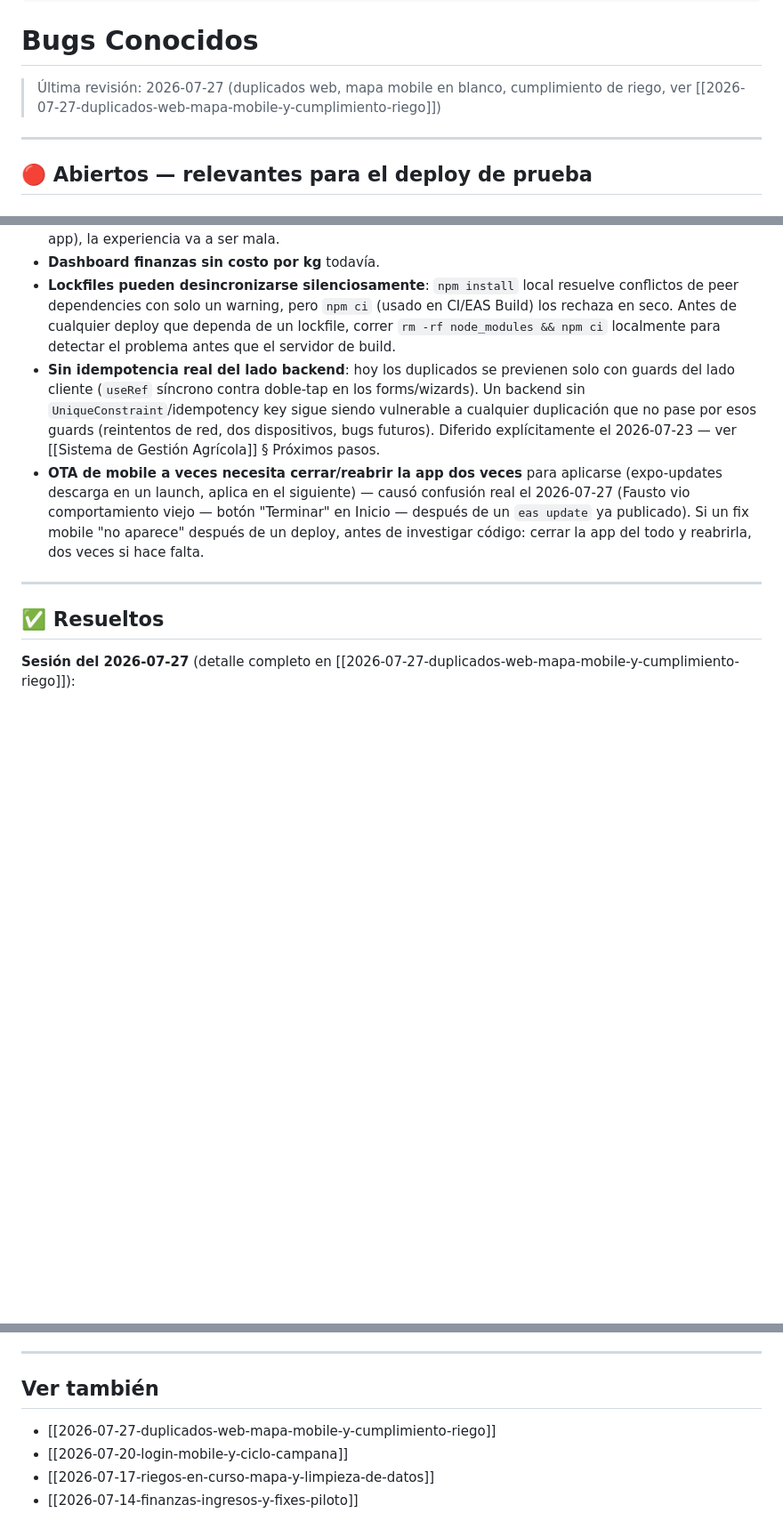
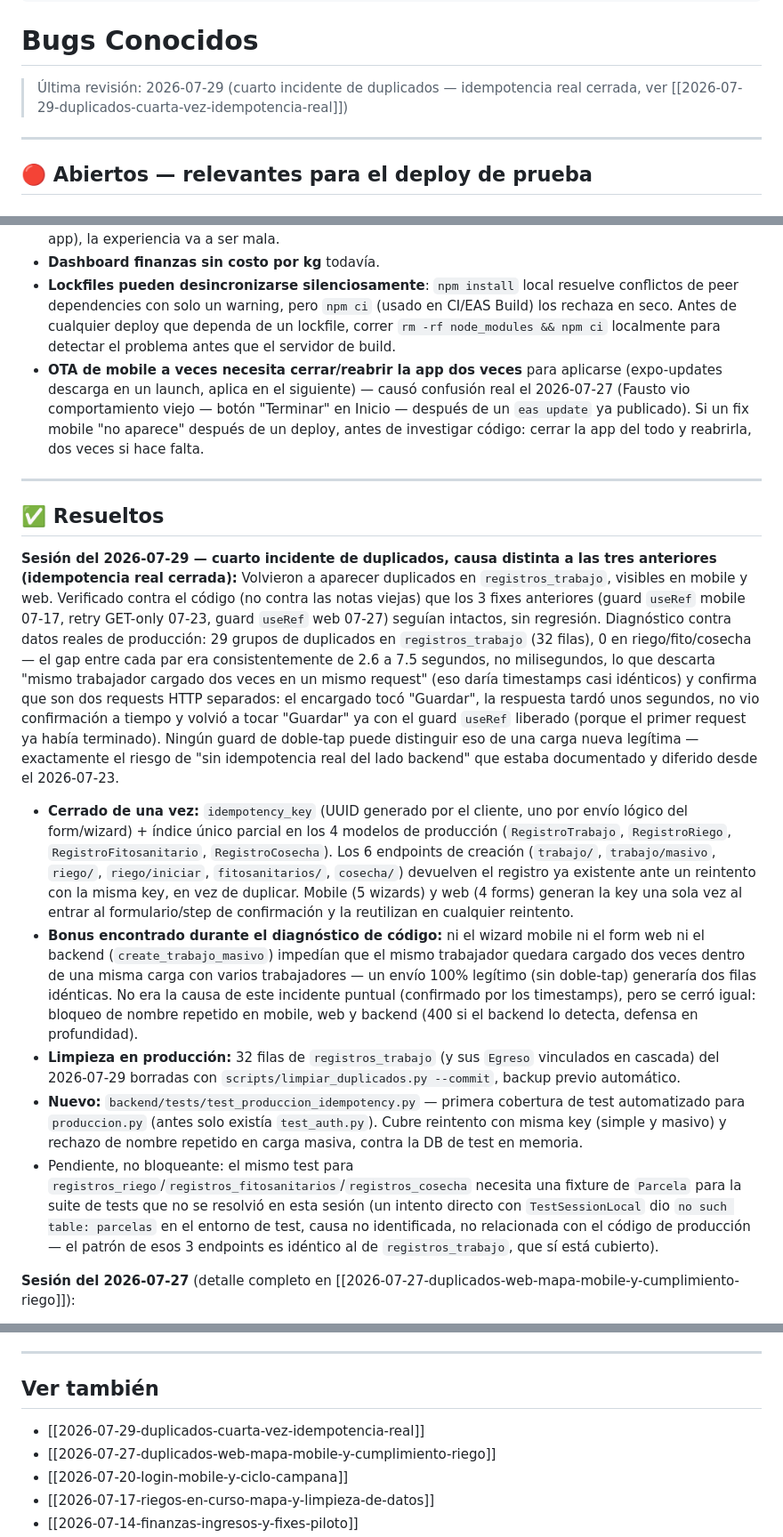
Before and after one commit to FaustoYanzon/Proyecto-Gestion-Los-Lirios-, a Markdown page: docs/sistema/Bugs Conocidos.md, 3 parts joined by grey strips. Shown at 89% size. Drawn GitHub-style; blank space fills up the shorter version.

```diff
--- a/docs/sistema/Bugs Conocidos.md
+++ b/docs/sistema/Bugs Conocidos.md
@@ -4,7 +4,7 @@ tags: [sistema, bugs]
 
 # Bugs Conocidos
 
-> Última revisión: 2026-07-27 (duplicados web, mapa mobile en blanco, cumplimiento de riego, ver [[2026-07-27-duplicados-web-mapa-mobile-y-cumplimiento-riego]])
+> Última revisión: 2026-07-29 (cuarto incidente de duplicados — idempotencia real cerrada, ver [[2026-07-29-duplicados-cuarta-vez-idempotencia-real]])
 
 ---
 
@@ -38,12 +38,19 @@ tags: [sistema, bugs]
 - **Responsividad mobile del frontend web limitada**: solo 11 de 43 componentes usan breakpoints; el layout de dashboard es desktop-first. Si algún encargado prueba desde el celular en el navegador (no la app), la experiencia va a ser mala.
 - **Dashboard finanzas sin costo por kg** todavía.
 - **Lockfiles pueden desincronizarse silenciosamente**: `npm install` local resuelve conflictos de peer dependencies con solo un warning, pero `npm ci` (usado en CI/EAS Build) los rechaza en seco. Antes de cualquier deploy que dependa de un lockfile, correr `rm -rf node_modules && npm ci` localmente para detectar el problema antes que el servidor de build.
-- **Sin idempotencia real del lado backend**: hoy los duplicados se previenen solo con guards del lado cliente (`useRef` síncrono contra doble-tap en los forms/wizards). Un backend sin `UniqueConstraint`/idempotency key sigue siendo vulnerable a cualquier duplicación que no pase por esos guards (reintentos de red, dos dispositivos, bugs futuros). Diferido explícitamente el 2026-07-23 — ver [[Sistema de Gestión Agrícola]] § Próximos pasos.
 - **OTA de mobile a veces necesita cerrar/reabrir la app dos veces** para aplicarse (expo-updates descarga en un launch, aplica en el siguiente) — causó confusión real el 2026-07-27 (Fausto vio comportamiento viejo — botón "Terminar" en Inicio — después de un `eas update` ya publicado). Si un fix mobile "no aparece" después de un deploy, antes de investigar código: cerrar la app del todo y reabrirla, dos veces si hace falta.
 
 ---
 
 ## ✅ Resueltos
+
+**Sesión del 2026-07-29 — cuarto incidente de duplicados, causa distinta a las tres anteriores (idempotencia real cerrada):**
+Volvieron a aparecer duplicados en `registros_trabajo`, visibles en mobile y web. Verificado contra el código (no contra las notas viejas) que los 3 fixes anteriores (guard `useRef` mobile 07-17, retry GET-only 07-23, guard `useRef` web 07-27) seguían intactos, sin regresión. Diagnóstico contra datos reales de producción: 29 grupos de duplicados en `registros_trabajo` (32 filas), 0 en riego/fito/cosecha — el gap entre cada par era consistentemente de 2.6 a 7.5 segundos, no milisegundos, lo que descarta "mismo trabajador cargado dos veces en un mismo request" (eso daría timestamps casi idénticos) y confirma que son dos requests HTTP separados: el encargado tocó "Guardar", la respuesta tardó unos segundos, no vio confirmación a tiempo y volvió a tocar "Guardar" ya con el guard `useRef` liberado (porque el primer request ya había terminado). Ningún guard de doble-tap puede distinguir eso de una carga nueva legítima — exactamente el riesgo de "sin idempotencia real del lado backend" que estaba documentado y diferido desde el 2026-07-23.
+- **Cerrado de una vez:** `idempotency_key` (UUID generado por el cliente, uno por envío lógico del form/wizard) + índice único parcial en los 4 modelos de producción (`RegistroTrabajo`, `RegistroRiego`, `RegistroFitosanitario`, `RegistroCosecha`). Los 6 endpoints de creación (`trabajo/`, `trabajo/masivo`, `riego/`, `riego/iniciar`, `fitosanitarios/`, `cosecha/`) devuelven el registro ya existente ante un reintento con la misma key, en vez de duplicar. Mobile (5 wizards) y web (4 forms) generan la key una sola vez al entrar al formulario/step de confirmación y la reutilizan en cualquier reintento.
+- **Bonus encontrado durante el diagnóstico de código:** ni el wizard mobile ni el form web ni el backend (`create_trabajo_masivo`) impedían que el mismo trabajador quedara cargado dos veces dentro de una misma carga con varios trabajadores — un envío 100% legítimo (sin doble-tap) generaría dos filas idénticas. No era la causa de este incidente puntual (confirmado por los timestamps), pero se cerró igual: bloqueo de nombre repetido en mobile, web y backend (400 si el backend lo detecta, defensa en profundidad).
+- **Limpieza en producción:** 32 filas de `registros_trabajo` (y sus `Egreso` vinculados en cascada) del 2026-07-29 borradas con `scripts/limpiar_duplicados.py --commit`, backup previo automático.
+- **Nuevo:** `backend/tests/test_produccion_idempotency.py` — primera cobertura de test automatizado para `produccion.py` (antes solo existía `test_auth.py`). Cubre reintento con misma key (simple y masivo) y rechazo de nombre repetido en carga masiva, contra la DB de test en memoria.
+- Pendiente, no bloqueante: el mismo test para `registros_riego`/`registros_fitosanitarios`/`registros_cosecha` necesita una fixture de `Parcela` para la suite de tests que no se resolvió en esta sesión (un intento directo con `TestSessionLocal` dio `no such table: parcelas` en el entorno de test, causa no identificada, no relacionada con el código de producción — el patrón de esos 3 endpoints es idéntico al de `registros_trabajo`, que sí está cubierto).
 
 **Sesión del 2026-07-27** (detalle completo en [[2026-07-27-duplicados-web-mapa-mobile-y-cumplimiento-riego]]):
 - **Duplicados en tareas/riego web:** el guard `useRef` anti doble-tap del 2026-07-17 nunca se había replicado del mobile al web. Agregado a `TareaForm.tsx`, `RiegoForm.tsx`, `IniciarRiegoForm.tsx`. De paso, `scripts/limpiar_duplicados.py` no detectaba duplicados del flujo "iniciar riego" (agrupaba por `inicio` exacto, que el servidor genera distinto en cada request) — clave corregida. 4 filas de `registros_trabajo` + 3 de `registros_riego` limpiadas en producción.
@@ -102,6 +109,7 @@ Efecto colateral de la limpieza de duplicados del día anterior — `limpiar_dup
 
 ## Ver también
 
+- [[2026-07-29-duplicados-cuarta-vez-idempotencia-real]]
 - [[2026-07-27-duplicados-web-mapa-mobile-y-cumplimiento-riego]]
 - [[2026-07-20-login-mobile-y-ciclo-campana]]
 - [[2026-07-17-riegos-en-curso-mapa-y-limpieza-de-datos]]
```
Also changed, not shown: docs/proyectos/Sistema de Gestión Agrícola.md (+3 -1 lines), docs/sistema/2026-07-29-duplicados-cuarta-vez-idempotencia-real.md (added, +93 -0 lines).
